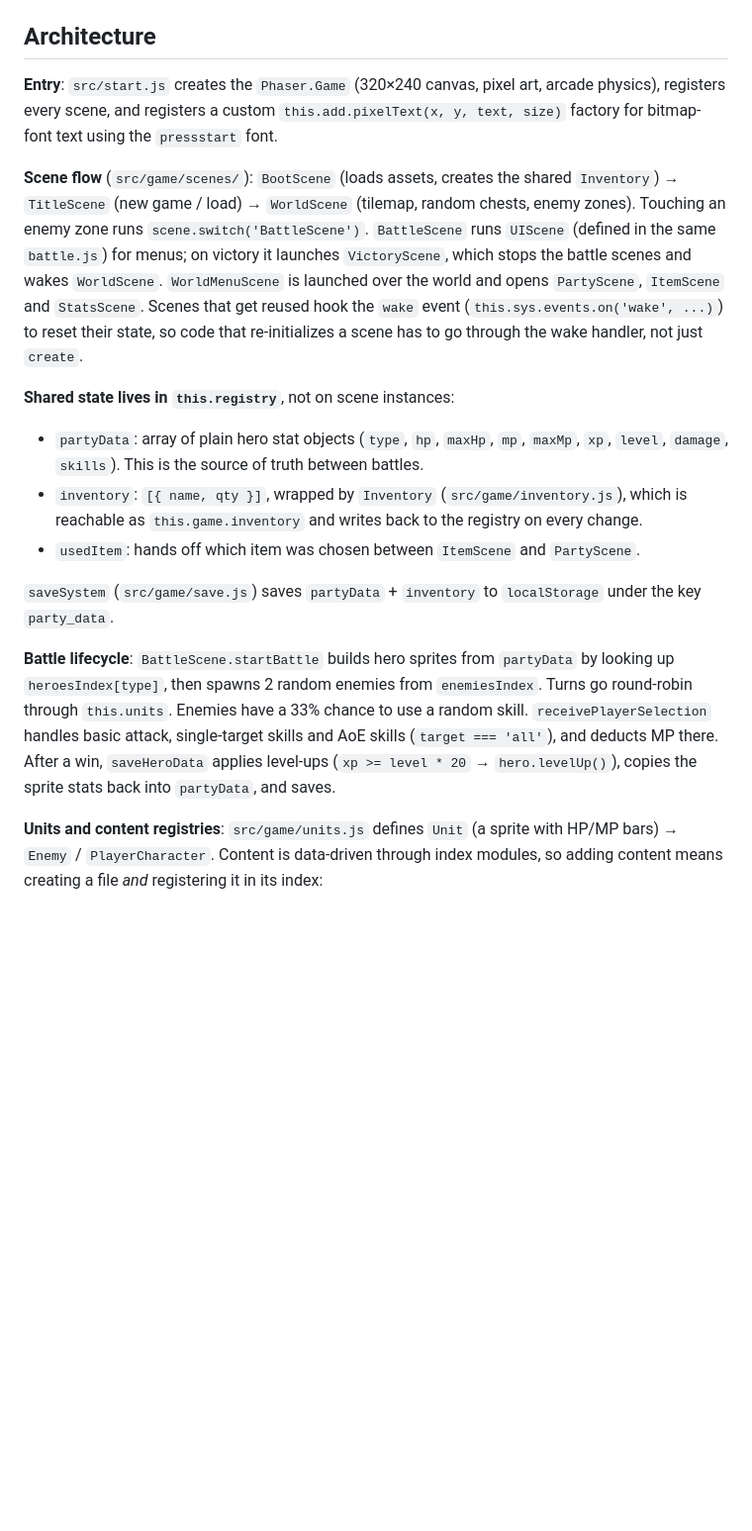
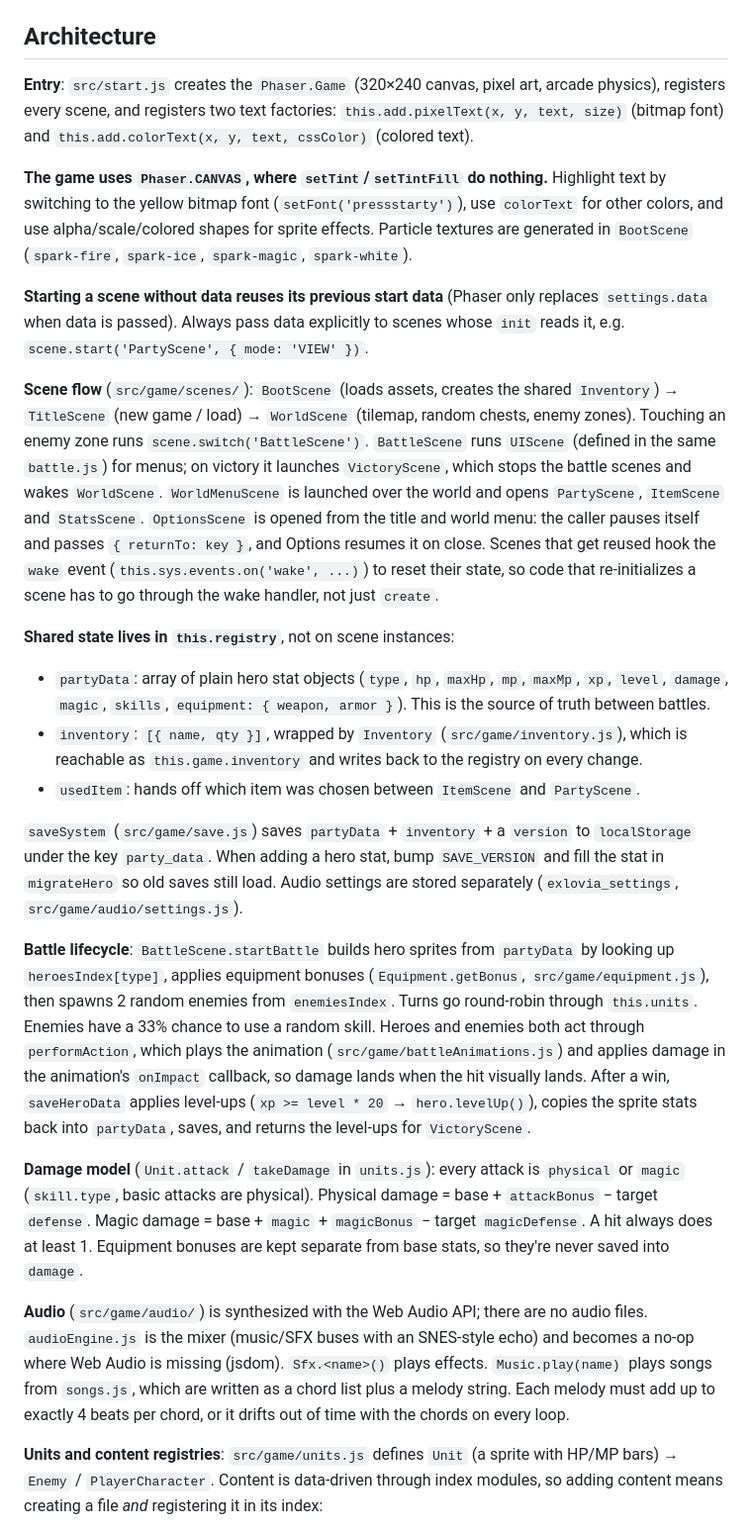
Before and after one commit to 225nm/Adventurers-of-Exlovia, a Markdown page: CLAUDE.md, the part around one of its changes. Shown at 99% size. Drawn GitHub-style; blank space fills up the shorter version.

Commit message:
Document new systems in CLAUDE.md
Covers the damage model, equipment, save versioning, audio, the Canvas
renderer tint limitation, scene start data reuse, and notes that the
unit tests are outdated and shouldn't be updated unless asked.

Co-Authored-By: Claude Opus 5.5 <noreply@anthropic.com>

```diff
--- a/CLAUDE.md
+++ b/CLAUDE.md
@@ -22,19 +22,27 @@ Prettier style: no semicolons, single quotes, 2-space indent, `trailingComma: 'e
 
 ## Architecture
 
-**Entry**: `src/start.js` creates the `Phaser.Game` (320×240 canvas, pixel art, arcade physics), registers every scene, and registers a custom `this.add.pixelText(x, y, text, size)` factory for bitmap-font text using the `pressstart` font.
+**Entry**: `src/start.js` creates the `Phaser.Game` (320×240 canvas, pixel art, arcade physics), registers every scene, and registers two text factories: `this.add.pixelText(x, y, text, size)` (bitmap font) and `this.add.colorText(x, y, text, cssColor)` (colored text).
+
+**The game uses `Phaser.CANVAS`, where `setTint`/`setTintFill` do nothing.** Highlight text by switching to the yellow bitmap font (`setFont('pressstarty')`), use `colorText` for other colors, and use alpha/scale/colored shapes for sprite effects. Particle textures are generated in `BootScene` (`spark-fire`, `spark-ice`, `spark-magic`, `spark-white`).
+
+**Starting a scene without data reuses its previous start data** (Phaser only replaces `settings.data` when data is passed). Always pass data explicitly to scenes whose `init` reads it, e.g. `scene.start('PartyScene', { mode: 'VIEW' })`.
 
 **Scene flow** (`src/game/scenes/`):
-`BootScene` (loads assets, creates the shared `Inventory`) → `TitleScene` (new game / load) → `WorldScene` (tilemap, random chests, enemy zones). Touching an enemy zone runs `scene.switch('BattleScene')`. `BattleScene` runs `UIScene` (defined in the same `battle.js`) for menus; on victory it launches `VictoryScene`, which stops the battle scenes and wakes `WorldScene`. `WorldMenuScene` is launched over the world and opens `PartyScene`, `ItemScene` and `StatsScene`. Scenes that get reused hook the `wake` event (`this.sys.events.on('wake', ...)`) to reset their state, so code that re-initializes a scene has to go through the wake handler, not just `create`.
+`BootScene` (loads assets, creates the shared `Inventory`) → `TitleScene` (new game / load) → `WorldScene` (tilemap, random chests, enemy zones). Touching an enemy zone runs `scene.switch('BattleScene')`. `BattleScene` runs `UIScene` (defined in the same `battle.js`) for menus; on victory it launches `VictoryScene`, which stops the battle scenes and wakes `WorldScene`. `WorldMenuScene` is launched over the world and opens `PartyScene`, `ItemScene` and `StatsScene`. `OptionsScene` is opened from the title and world menu: the caller pauses itself and passes `{ returnTo: key }`, and Options resumes it on close. Scenes that get reused hook the `wake` event (`this.sys.events.on('wake', ...)`) to reset their state, so code that re-initializes a scene has to go through the wake handler, not just `create`.
 
 **Shared state lives in `this.registry`**, not on scene instances:
-- `partyData`: array of plain hero stat objects (`type`, `hp`, `maxHp`, `mp`, `maxMp`, `xp`, `level`, `damage`, `skills`). This is the source of truth between battles.
+- `partyData`: array of plain hero stat objects (`type`, `hp`, `maxHp`, `mp`, `maxMp`, `xp`, `level`, `damage`, `magic`, `skills`, `equipment: { weapon, armor }`). This is the source of truth between battles.
 - `inventory`: `[{ name, qty }]`, wrapped by `Inventory` (`src/game/inventory.js`), which is reachable as `this.game.inventory` and writes back to the registry on every change.
 - `usedItem`: hands off which item was chosen between `ItemScene` and `PartyScene`.
 
-`saveSystem` (`src/game/save.js`) saves `partyData` + `inventory` to `localStorage` under the key `party_data`.
+`saveSystem` (`src/game/save.js`) saves `partyData` + `inventory` + a `version` to `localStorage` under the key `party_data`. When adding a hero stat, bump `SAVE_VERSION` and fill the stat in `migrateHero` so old saves still load. Audio settings are stored separately (`exlovia_settings`, `src/game/audio/settings.js`).
 
-**Battle lifecycle**: `BattleScene.startBattle` builds hero sprites from `partyData` by looking up `heroesIndex[type]`, then spawns 2 random enemies from `enemiesIndex`. Turns go round-robin through `this.units`. Enemies have a 33% chance to use a random skill. `receivePlayerSelection` handles basic attack, single-target skills and AoE skills (`target === 'all'`), and deducts MP there. After a win, `saveHeroData` applies level-ups (`xp >= level * 20` → `hero.levelUp()`), copies the sprite stats back into `partyData`, and saves.
+**Battle lifecycle**: `BattleScene.startBattle` builds hero sprites from `partyData` by looking up `heroesIndex[type]`, applies equipment bonuses (`Equipment.getBonus`, `src/game/equipment.js`), then spawns 2 random enemies from `enemiesIndex`. Turns go round-robin through `this.units`. Enemies have a 33% chance to use a random skill. Heroes and enemies both act through `performAction`, which plays the animation (`src/game/battleAnimations.js`) and applies damage in the animation's `onImpact` callback, so damage lands when the hit visually lands. After a win, `saveHeroData` applies level-ups (`xp >= level * 20` → `hero.levelUp()`), copies the sprite stats back into `partyData`, saves, and returns the level-ups for `VictoryScene`.
+
+**Damage model** (`Unit.attack` / `takeDamage` in `units.js`): every attack is `physical` or `magic` (`skill.type`, basic attacks are physical). Physical damage = base + `attackBonus` − target `defense`. Magic damage = base + `magic` + `magicBonus` − target `magicDefense`. A hit always does at least 1. Equipment bonuses are kept separate from base stats, so they're never saved into `damage`.
+
+**Audio** (`src/game/audio/`) is synthesized with the Web Audio API; there are no audio files. `audioEngine.js` is the mixer (music/SFX buses with an SNES-style echo) and becomes a no-op where Web Audio is missing (jsdom). `Sfx.<name>()` plays effects. `Music.play(name)` plays songs from `songs.js`, which are written as a chord list plus a melody string. Each melody must add up to exactly 4 beats per chord, or it drifts out of time with the chords on every loop.
 
 **Units and content registries**: `src/game/units.js` defines `Unit` (a sprite with HP/MP bars) → `Enemy` / `PlayerCharacter`. Content is data-driven through index modules, so adding content means creating a file *and* registering it in its index:
 - Heroes: `src/game/units/heroes/*.js` + `heroesIndex.js`. Each hero class implements `levelUp()` and `checkSkills()` (filters its skill list by `levelReq`) and has a static `baseStats` that `Party.getStartingParty()` (`src/game/party.js`) uses for a new game.
```
Also changed, not shown: other parts of CLAUDE.md (+6 -2 lines).
